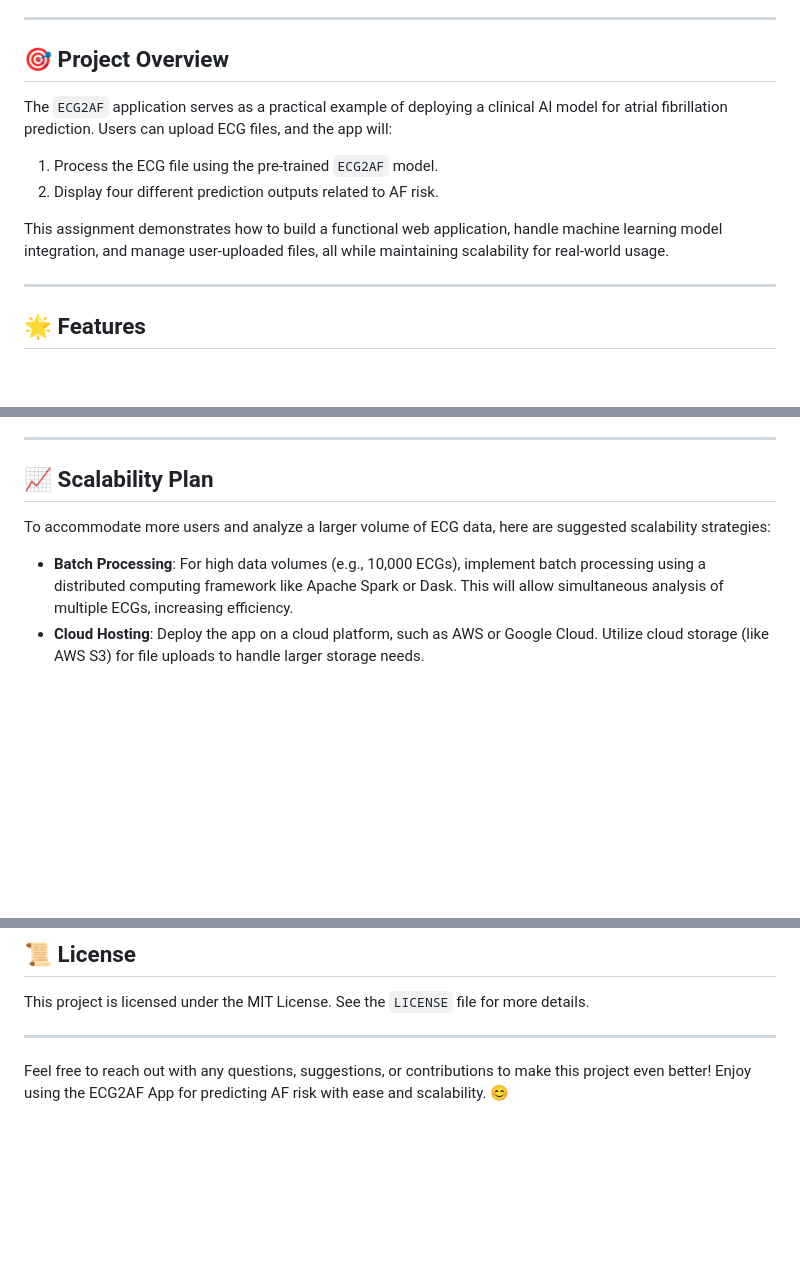
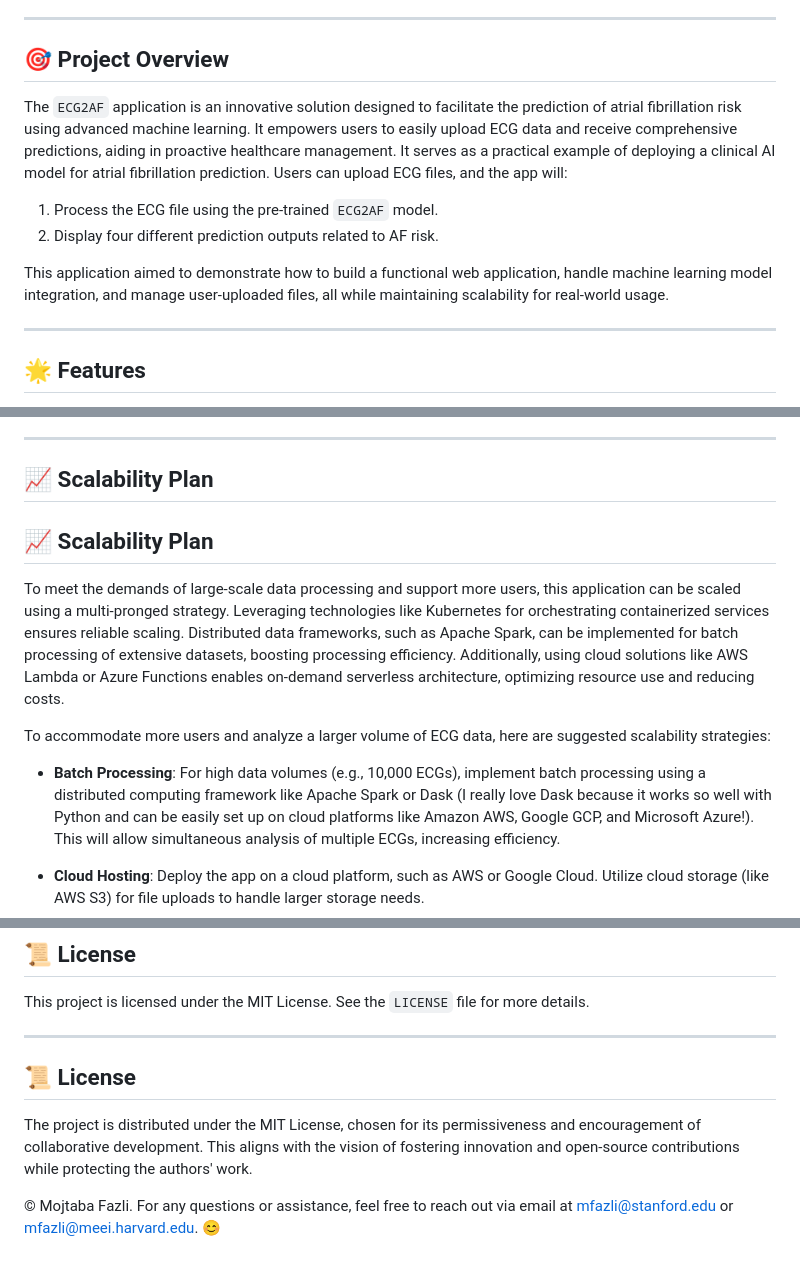
Before and after one commit to MOJTABAFA/ECG2AF_App, a Markdown page: README.md, 3 parts joined by grey strips. Drawn GitHub-style; blank space fills up the shorter version.

Commit message:
Update 2 README.md

```diff
--- a/README.md
+++ b/README.md
@@ -22,12 +22,12 @@ This project showcases a simple web application that allows users to upload an E
 ---
 
 ## 🎯 Project Overview
+The `ECG2AF` application is an innovative solution designed to facilitate the prediction of atrial fibrillation risk using advanced machine learning. It empowers users to easily upload ECG data and receive comprehensive predictions, aiding in proactive healthcare management. It serves as a practical example of deploying a clinical AI model for atrial fibrillation prediction. Users can upload ECG files, and the app will:
 
-The `ECG2AF` application serves as a practical example of deploying a clinical AI model for atrial fibrillation prediction. Users can upload ECG files, and the app will:
 1. Process the ECG file using the pre-trained `ECG2AF` model.
 2. Display four different prediction outputs related to AF risk.
 
-This assignment demonstrates how to build a functional web application, handle machine learning model integration, and manage user-uploaded files, all while maintaining scalability for real-world usage.
+This application aimed to demonstrate how to build a functional web application, handle machine learning model integration, and manage user-uploaded files, all while maintaining scalability for real-world usage.
 
 ---
 
@@ -112,9 +112,14 @@ After uploading an ECG file, you'll receive results similar to:
 
 ## 📈 Scalability Plan
 
+## 📈 Scalability Plan
+To meet the demands of large-scale data processing and support more users, this application can be scaled using a multi-pronged strategy. Leveraging technologies like Kubernetes for orchestrating containerized services ensures reliable scaling. Distributed data frameworks, such as Apache Spark, can be implemented for batch processing of extensive datasets, boosting processing efficiency. Additionally, using cloud solutions like AWS Lambda or Azure Functions enables on-demand serverless architecture, optimizing resource use and reducing costs.
+
 To accommodate more users and analyze a larger volume of ECG data, here are suggested scalability strategies:
 
-- **Batch Processing**: For high data volumes (e.g., 10,000 ECGs), implement batch processing using a distributed computing framework like Apache Spark or Dask. This will allow simultaneous analysis of multiple ECGs, increasing efficiency.
+- **Batch Processing**: For high data volumes (e.g., 10,000 ECGs), implement batch processing using a distributed computing framework like Apache Spark or Dask
+(I really love Dask because it works so well with Python and can be easily set up on cloud platforms like Amazon AWS, Google GCP, and Microsoft Azure!). This will allow simultaneous analysis of multiple ECGs, increasing efficiency.
+
 - **Cloud Hosting**: Deploy the app on a cloud platform, such as AWS or Google Cloud. Utilize cloud storage (like AWS S3) for file uploads to handle larger storage needs.
 - **Load Balancing**: Use a load balancer to distribute incoming requests across multiple server instances, ensuring that the app can handle a high volume of concurrent users without compromising performance.
 - **Serverless Architecture**: For individual file processing, consider using serverless functions (e.g., AWS Lambda) to scale on-demand based on file upload frequency.
@@ -149,4 +154,8 @@ This project is licensed under the MIT License. See the `LICENSE` file for more
 
 ---
 
-Feel free to reach out with any questions, suggestions, or contributions to make this project even better! Enjoy using the ECG2AF App for predicting AF risk with ease and scalability. 😊
+## 📜 License
+The project is distributed under the MIT License, chosen for its permissiveness and encouragement of collaborative development. This aligns with the vision of fostering innovation and open-source contributions while protecting the authors' work.
+
+© Mojtaba Fazli. For any questions or assistance, feel free to reach out via email at mfazli@stanford.edu or mfazli@meei.harvard.edu.
+ 😊
```
